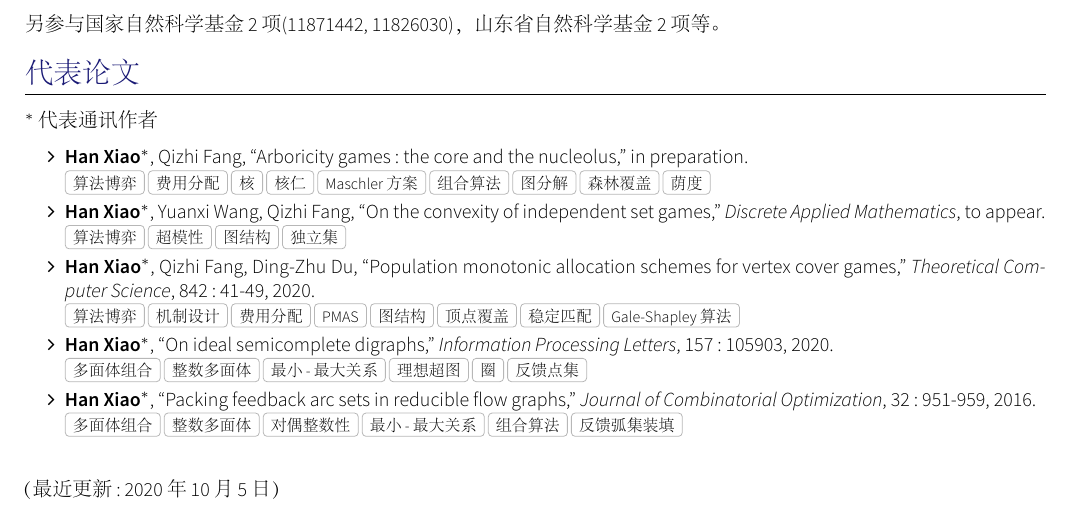
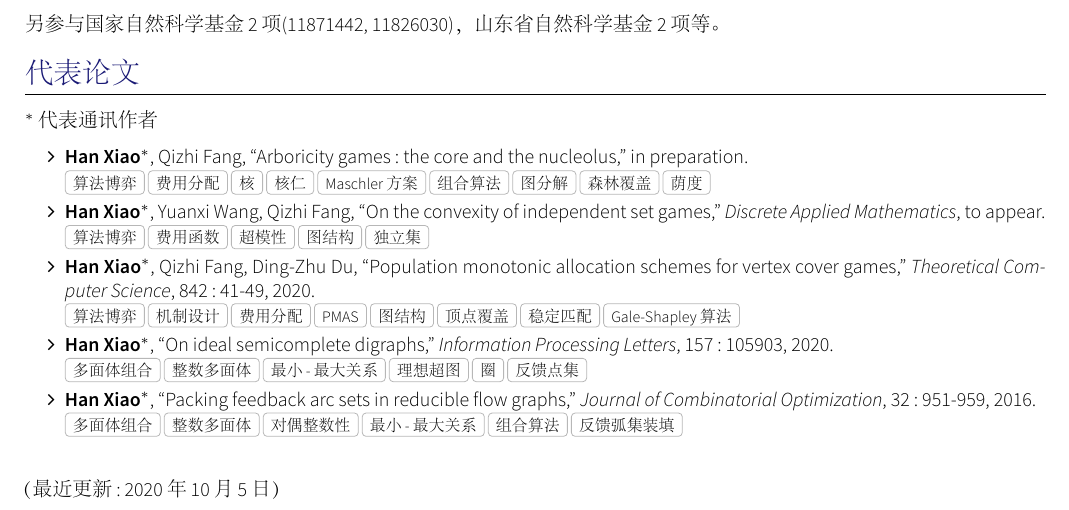
Before and after one commit to hnxiao/CV, a LaTeX CV (cn/main.tex, which reads cn/section_publications.tex): part of the page, cut so that both start at the same text. The pictures show the PDF file cn/main.pdf that the author committed with the source.

Commit message:
keywords updated

```diff
--- a/cn/section_publications.tex
+++ b/cn/section_publications.tex
@@ -15,7 +15,7 @@ $^*$代表通讯作者
 	 { \footnotesize \tags{算法博弈, 费用分配, 核, 核仁, Maschler方案, 组合算法, 图分解, 森林覆盖, 荫度}}
 	\item \textbf{Han Xiao}$^*$, Yuanxi Wang, Qizhi Fang, ``On the convexity of independent set games,''
 	\emph{Discrete Applied Mathematics}, to appear.\\
-	 { \footnotesize \tags{算法博弈, 超模性, 图结构, 独立集}}
+	 { \footnotesize \tags{算法博弈, 费用函数, 超模性, 图结构, 独立集}}
 	\item \textbf{Han Xiao}$^*$, Qizhi Fang, Ding-Zhu Du, ``Population monotonic allocation schemes for vertex cover games,''
 	\emph{Theoretical Computer Science}, 842: 41-49, 2020.\\
 	 { \footnotesize \tags{算法博弈, 机制设计, 费用分配, PMAS, 图结构, 顶点覆盖, 稳定匹配, Gale-Shapley算法}}
```
Also changed, not shown: cn/main.pdf.
